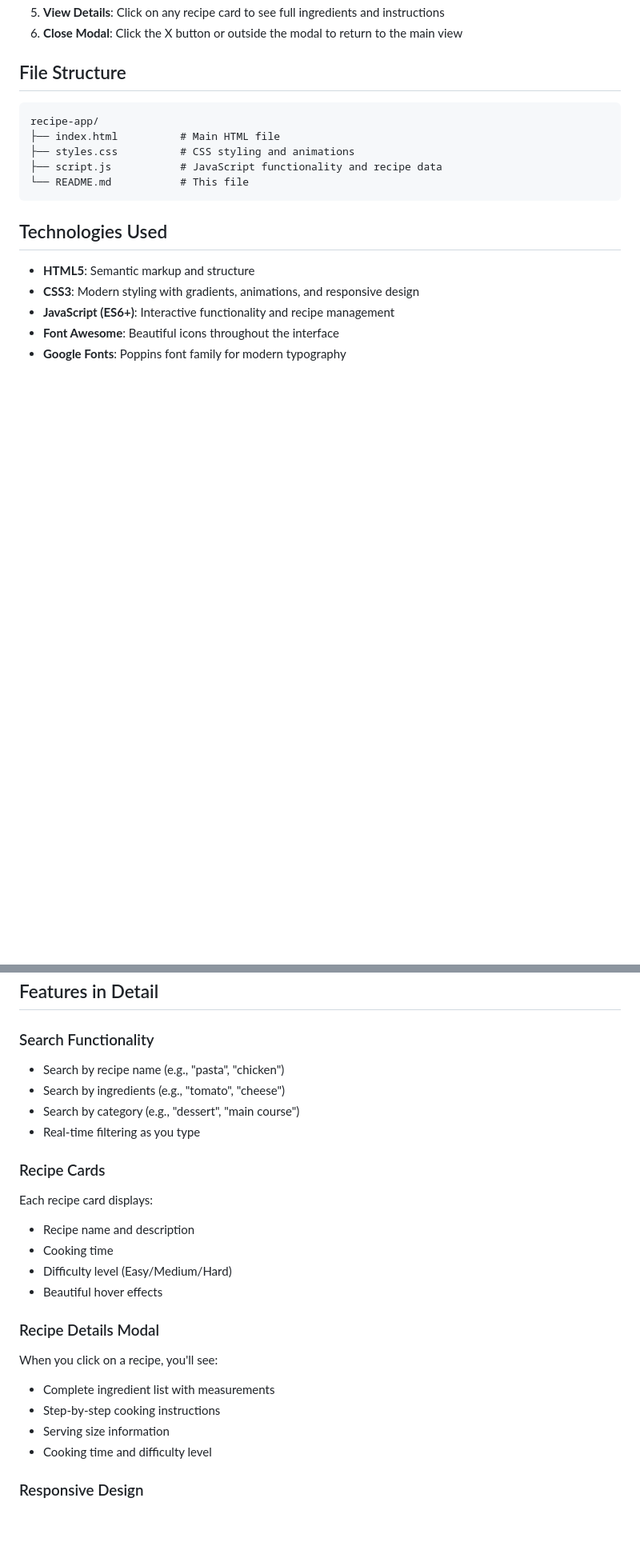
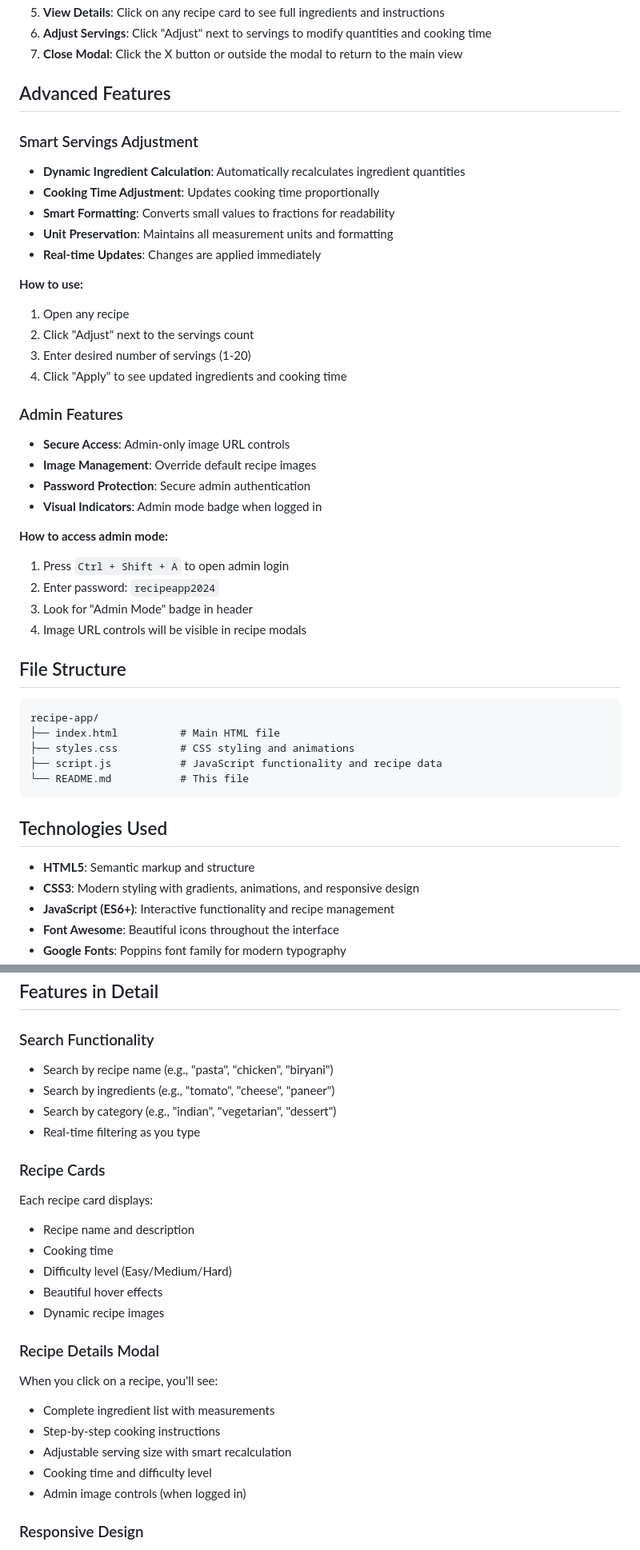
Before and after one commit to GaneshAdapnor/Recipe-App, a Markdown page: README.md, 2 parts joined by grey strips. Shown at 80% size. GitHub-like rendering; blank space fills up the shorter version.

```diff
--- a/README.md
+++ b/README.md
@@ -33,5 +69,33 @@ A beautiful and modern web application that helps you discover delicious recipes
 5. **View Details**: Click on any recipe card to see full ingredients and instructions
-6. **Close Modal**: Click the X button or outside the modal to return to the main view
+6. **Adjust Servings**: Click "Adjust" next to servings to modify quantities and cooking time
+7. **Close Modal**: Click the X button or outside the modal to return to the main view
+
+## Advanced Features
+
+### Smart Servings Adjustment
+- **Dynamic Ingredient Calculation**: Automatically recalculates ingredient quantities
+- **Cooking Time Adjustment**: Updates cooking time proportionally
+- **Smart Formatting**: Converts small values to fractions for readability
+- **Unit Preservation**: Maintains all measurement units and formatting
+- **Real-time Updates**: Changes are applied immediately
+
+**How to use:**
+1. Open any recipe
+2. Click "Adjust" next to the servings count
+3. Enter desired number of servings (1-20)
+4. Click "Apply" to see updated ingredients and cooking time
+
+### Admin Features
+- **Secure Access**: Admin-only image URL controls
+- **Image Management**: Override default recipe images
+- **Password Protection**: Secure admin authentication
+- **Visual Indicators**: Admin mode badge when logged in
+
+**How to access admin mode:**
+1. Press `Ctrl + Shift + A` to open admin login
+2. Enter password: `recipeapp2024`
+3. Look for "Admin Mode" badge in header
+4. Image URL controls will be visible in recipe modals
 
 ## File Structure
 
@@ -68,9 +133,9 @@ recipe-app/
 ## Features in Detail
 
 ### Search Functionality
-- Search by recipe name (e.g., "pasta", "chicken")
-- Search by ingredients (e.g., "tomato", "cheese")
-- Search by category (e.g., "dessert", "main course")
+- Search by recipe name (e.g., "pasta", "chicken", "biryani")
+- Search by ingredients (e.g., "tomato", "cheese", "paneer")
+- Search by category (e.g., "indian", "vegetarian", "dessert")
 - Real-time filtering as you type
 
 ### Recipe Cards
@@ -79,13 +144,15 @@ Each recipe card displays:
 - Cooking time
 - Difficulty level (Easy/Medium/Hard)
 - Beautiful hover effects
+- Dynamic recipe images
 
 ### Recipe Details Modal
 When you click on a recipe, you'll see:
 - Complete ingredient list with measurements
 - Step-by-step cooking instructions
-- Serving size information
+- Adjustable serving size with smart recalculation
 - Cooking time and difficulty level
+- Admin image controls (when logged in)
 
 ### Responsive Design
 - Desktop: 3-column grid layout
```
Also changed, not shown: other parts of README.md (+63 -12 lines).
